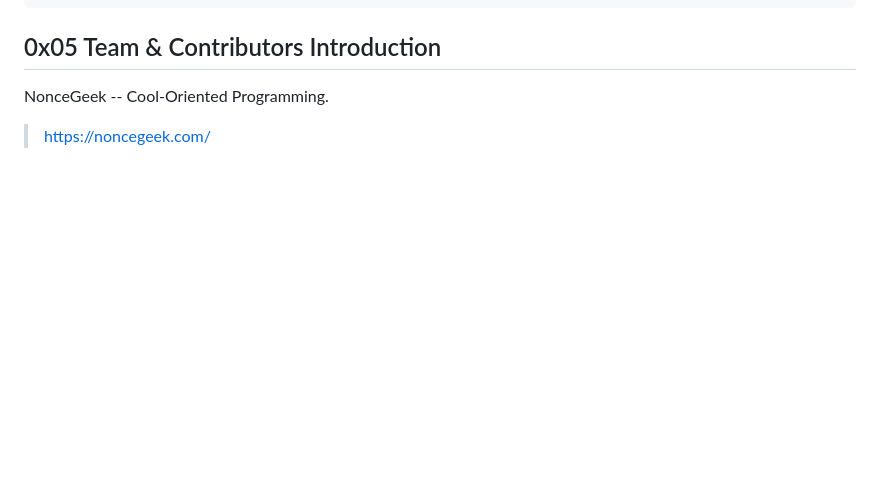
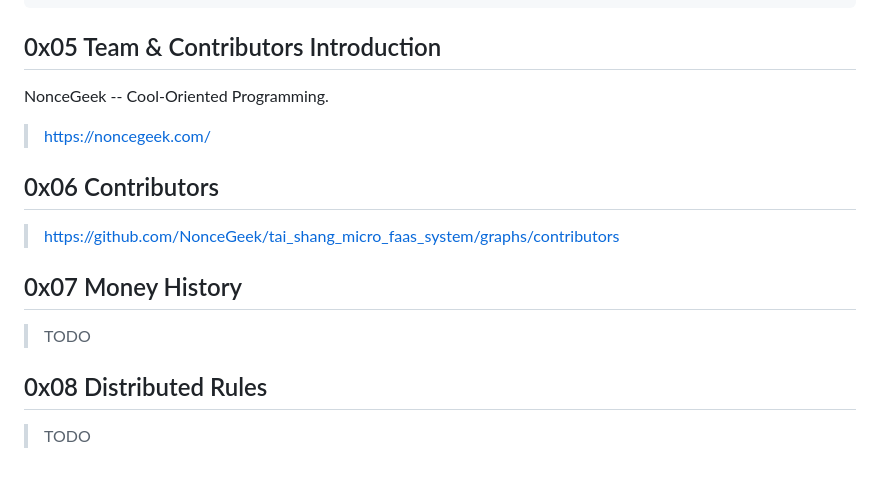
Before and after one commit to NonceGeek/tai_shang_micro_faas_system, a Markdown page: README.md, the part around the change. GitHub-like rendering; blank space fills up the shorter version.

```diff
--- a/README.md
+++ b/README.md
@@ -440,3 +440,15 @@ end
 NonceGeek -- Cool-Oriented Programming.
 
 > https://noncegeek.com/
+
+## 0x06 Contributors
+
+> https://github.com/NonceGeek/tai_shang_micro_faas_system/graphs/contributors
+
+## 0x07 Money History
+
+> TODO
+
+## 0x08 Distributed Rules
+
+> TODO
```
